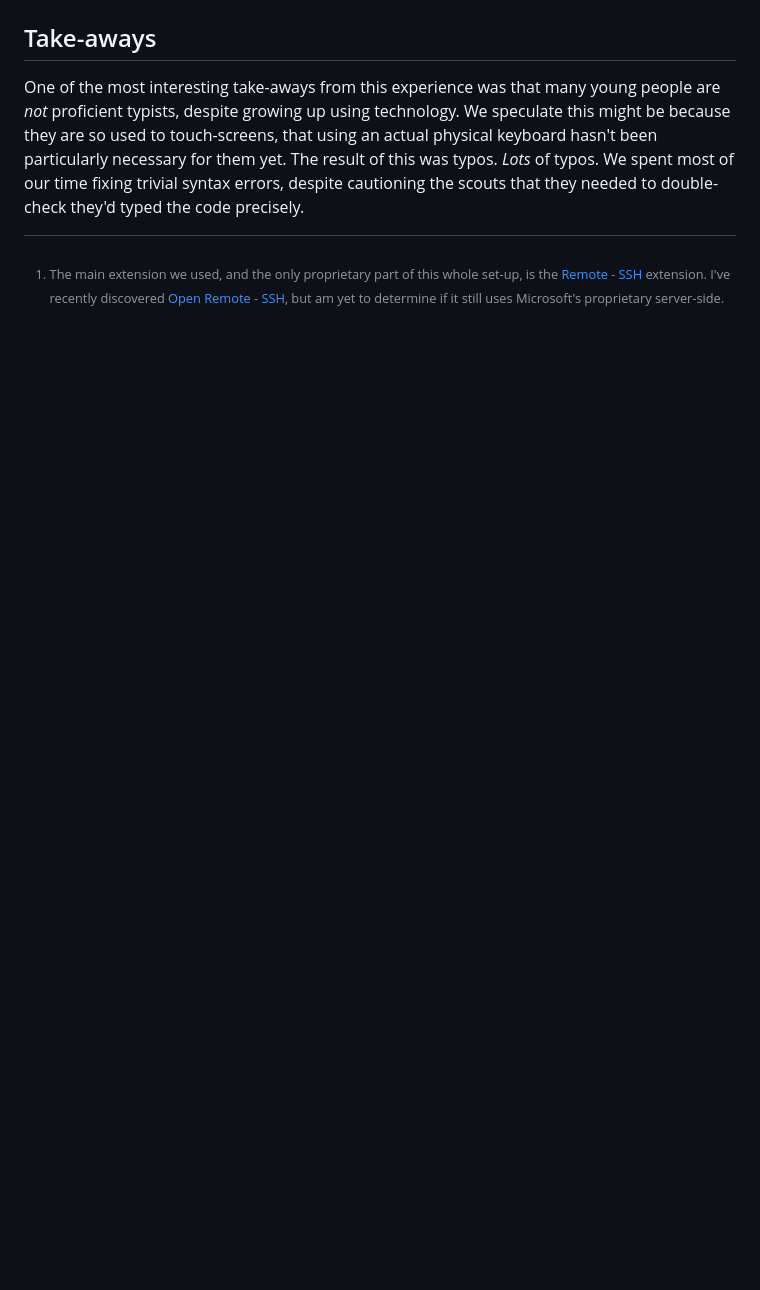
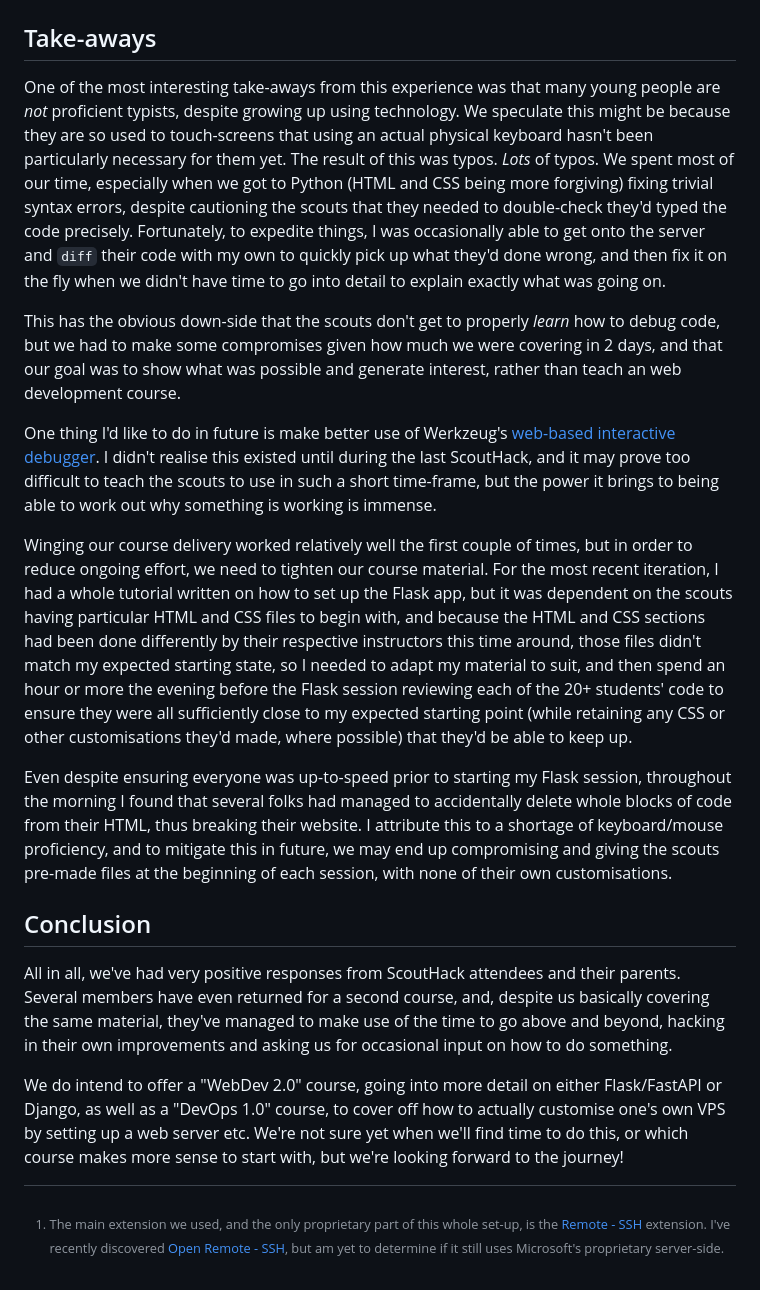
Before and after one commit to mattcen/2023-07-teach-kids-webdev, a Markdown page: blog.md, the part around the change printed below. Drawn GitHub-style; blank space fills up the shorter version.

```diff
--- a/blog.md
+++ b/blog.md
@@ -172,3 +191,16 @@ https://git.mattcen.com/mattcen/scouthack_flask/commits/branch/main
 ## Take-aways
 
-One of the most interesting take-aways from this experience was that many young people are *not* proficient typists, despite growing up using technology. We speculate this might be because they are so used to touch-screens, that using an actual physical keyboard hasn't been particularly necessary for them yet. The result of this was typos. *Lots* of typos. We spent most of our time fixing trivial syntax errors, despite cautioning the scouts that they needed to double-check they'd typed the code precisely.
+One of the most interesting take-aways from this experience was that many young people are *not* proficient typists, despite growing up using technology. We speculate this might be because they are so used to touch-screens that using an actual physical keyboard hasn't been particularly necessary for them yet. The result of this was typos. *Lots* of typos. We spent most of our time, especially when we got to Python (HTML and CSS being more forgiving) fixing trivial syntax errors, despite cautioning the scouts that they needed to double-check they'd typed the code precisely. Fortunately, to expedite things, I was occasionally able to get onto the server and `diff` their code with my own to quickly pick up what they'd done wrong, and then fix it on the fly when we didn't have time to go into detail to explain exactly what was going on.
+
+This has the obvious down-side that the scouts don't get to properly *learn* how to debug code, but we had to make some compromises given how much we were covering in 2 days, and that our goal was to show what was possible and generate interest, rather than teach an web development course.
+
+One thing I'd like to do in future is make better use of Werkzeug's [web-based interactive debugger](https://werkzeug.palletsprojects.com/en/2.3.x/debug/#using-the-debugger). I didn't realise this existed until during the last ScoutHack, and it may prove too difficult to teach the scouts to use in such a short time-frame, but the power it brings to being able to work out why something is working is immense.
+
+Winging our course delivery worked relatively well the first couple of times, but in order to reduce ongoing effort, we need to tighten our course material. For the most recent iteration, I had a whole tutorial written on how to set up the Flask app, but it was dependent on the scouts having particular HTML and CSS files to begin with, and because the HTML and CSS sections had been done differently by their respective instructors this time around, those files didn't match my expected starting state, so I needed to adapt my material to suit, and then spend an hour or more the evening before the Flask session reviewing each of the 20+ students' code to ensure they were all sufficiently close to my expected starting point (while retaining any CSS or other customisations they'd made, where possible) that they'd be able to keep up.
+
+Even despite ensuring everyone was up-to-speed prior to starting my Flask session, throughout the morning I found that several folks had managed to accidentally delete whole blocks of code from their HTML, thus breaking their website. I attribute this to a shortage of keyboard/mouse proficiency, and to mitigate this in future, we may end up compromising and giving the scouts pre-made files at the beginning of each session, with none of their own customisations.
+
+## Conclusion
+All in all, we've had very positive responses from ScoutHack attendees and their parents. Several members have even returned for a second course, and, despite us basically covering the same material, they've managed to make use of the time to go above and beyond, hacking in their own improvements and asking us for occasional input on how to do something.
+
+We do intend to offer a "WebDev 2.0" course, going into more detail on either Flask/FastAPI or Django, as well as a "DevOps 1.0" course, to cover off how to actually customise one's own VPS by setting up a web server etc. We're not sure yet when we'll find time to do this, or which course makes more sense to start with, but we're looking forward to the journey!
```
Also changed, not shown: other parts of blog.md (+21 -2 lines).
